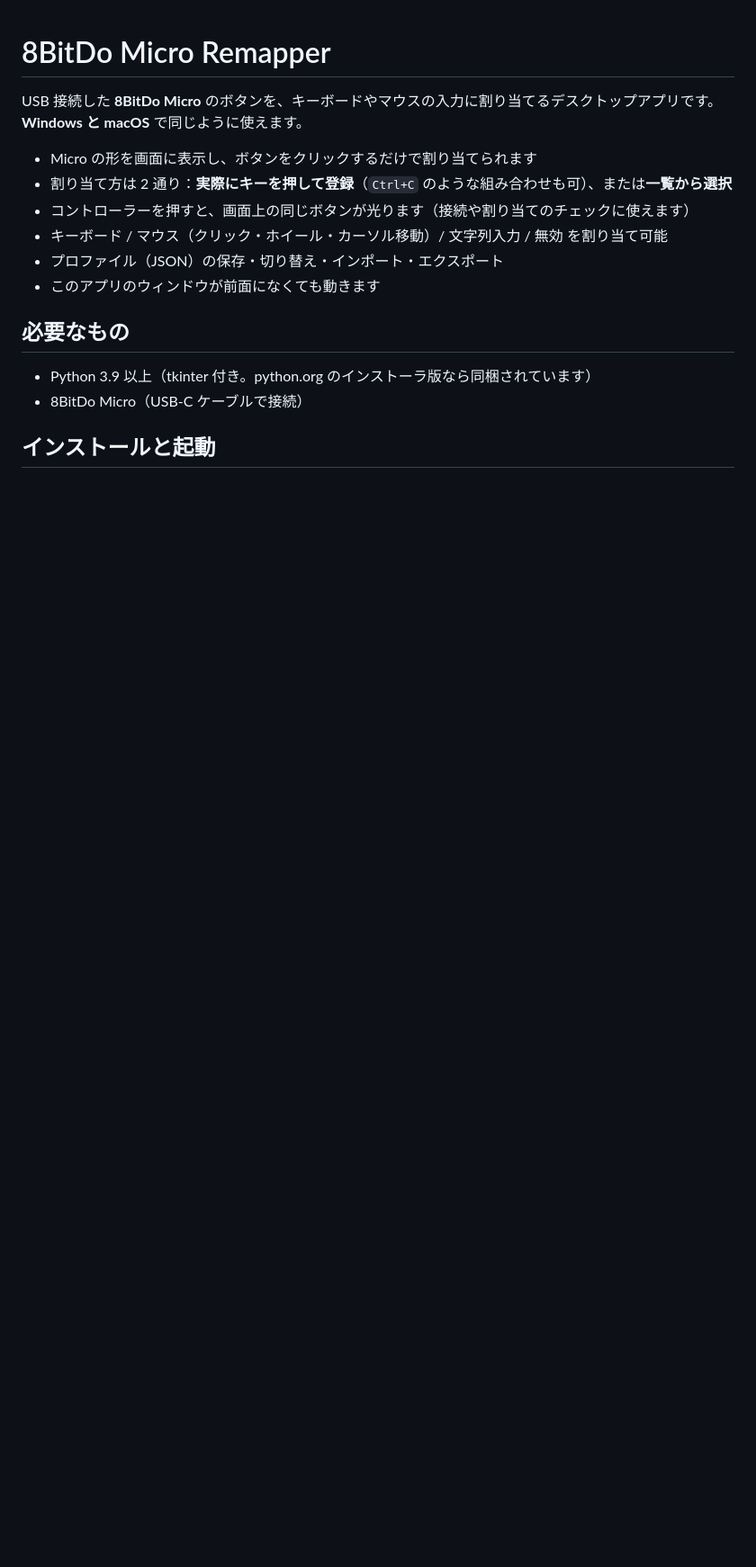
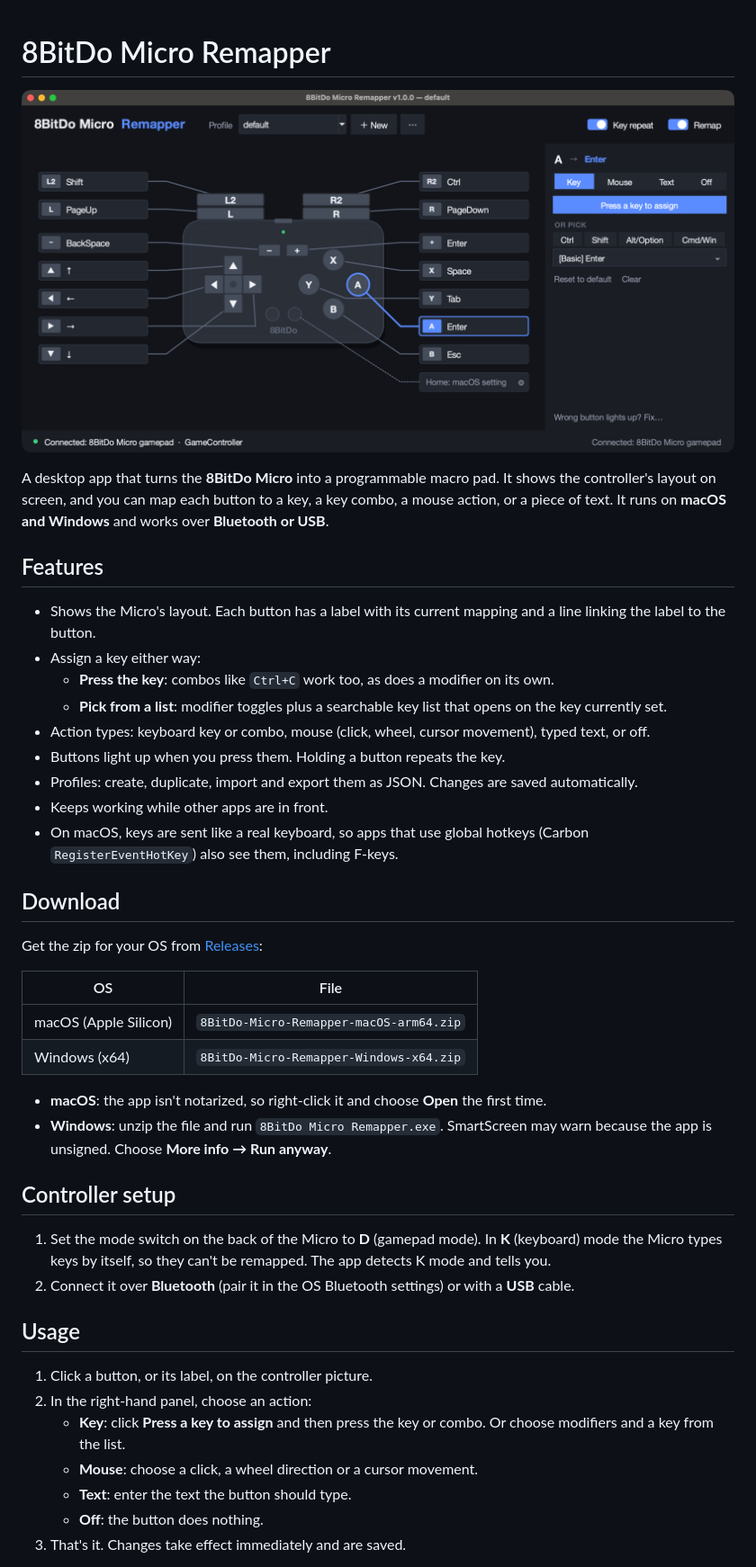
Before and after one commit to jojonki/8BitDo-Micro-Remapper, a Markdown page: README.md, the part around one of its changes. Shown at 90% size. Rendered like a GitHub page; pictures changed too: docs/screenshot.png (added); blank space fills up the shorter version.

```diff
--- a/README.md
+++ b/README.md
@@ -1,18 +1,55 @@
 # 8BitDo Micro Remapper
 
-USB 接続した **8BitDo Micro** のボタンを、キーボードやマウスの入力に割り当てるデスクトップアプリです。
-**Windows と macOS** で同じように使えます。
+![8BitDo Micro Remapper](docs/screenshot.png)
 
-- Micro の形を画面に表示し、ボタンをクリックするだけで割り当てられます
-- 割り当て方は 2 通り：**実際にキーを押して登録**（`Ctrl+C` のような組み合わせも可）、または**一覧から選択**
-- コントローラーを押すと、画面上の同じボタンが光ります（接続や割り当てのチェックに使えます）
-- キーボード / マウス（クリック・ホイール・カーソル移動）/ 文字列入力 / 無効 を割り当て可能
-- プロファイル（JSON）の保存・切り替え・インポート・エクスポート
-- このアプリのウィンドウが前面になくても動きます
+A desktop app that turns the **8BitDo Micro** into a programmable macro pad.
+It shows the controller's layout on screen, and you can map each button to a key,
+a key combo, a mouse action, or a piece of text. It runs on **macOS and Windows**
+and works over **Bluetooth or USB**.
 
-## 必要なもの
+## Features
 
-- Python 3.9 以上（tkinter 付き。python.org のインストーラ版なら同梱されています）
-- 8BitDo Micro（USB-C ケーブルで接続）
+- Shows the Micro's layout. Each button has a label with its current mapping
+  and a line linking the label to the button.
+- Assign a key either way:
+  - **Press the key**: combos like `Ctrl+C` work too, as does a modifier on its own.
+  - **Pick from a list**: modifier toggles plus a searchable key list that
+    opens on the key currently set.
+- Action types: keyboard key or combo, mouse (click, wheel, cursor movement), typed text, or off.
+- Buttons light up when you press them. Holding a button repeats the key.
+- Profiles: create, duplicate, import and export them as JSON. Changes are saved automatically.
+- Keeps working while other apps are in front.
+- On macOS, keys are sent like a real keyboard, so apps that use global hotkeys
+  (Carbon `RegisterEventHotKey`) also see them, including F-keys.
 
-## インストールと起動
+## Download
+
+Get the zip for your OS from [Releases](../../releases):
+
+| OS | File |
+|---|---|
+| macOS (Apple Silicon) | `8BitDo-Micro-Remapper-macOS-arm64.zip` |
+| Windows (x64) | `8BitDo-Micro-Remapper-Windows-x64.zip` |
+
+- **macOS**: the app isn't notarized, so right-click it and choose **Open** the first time.
+- **Windows**: unzip the file and run `8BitDo Micro Remapper.exe`. SmartScreen may warn
+  because the app is unsigned. Choose **More info → Run anyway**.
+
+## Controller setup
+
+1. Set the mode switch on the back of the Micro to **D** (gamepad mode).
+   In **K** (keyboard) mode the Micro types keys by itself, so they can't be remapped.
+   The app detects K mode and tells you.
+2. Connect it over **Bluetooth** (pair it in the OS Bluetooth settings) or with a **USB** cable.
+
+## Usage
+
+1. Click a button, or its label, on the controller picture.
+2. In the right-hand panel, choose an action:
+   - **Key**: click **Press a key to assign** and then press the key or combo.
+     Or choose modifiers and a key from the list.
+   - **Mouse**: choose a click, a wheel direction or a cursor movement.
+   - **Text**: enter the text the button should type.
+   - **Off**: the button does nothing.
+3. That's it. Changes take effect immediately and are saved.
+
```
Also changed, not shown: other parts of README.md (+58 -78 lines), 3 other files.
